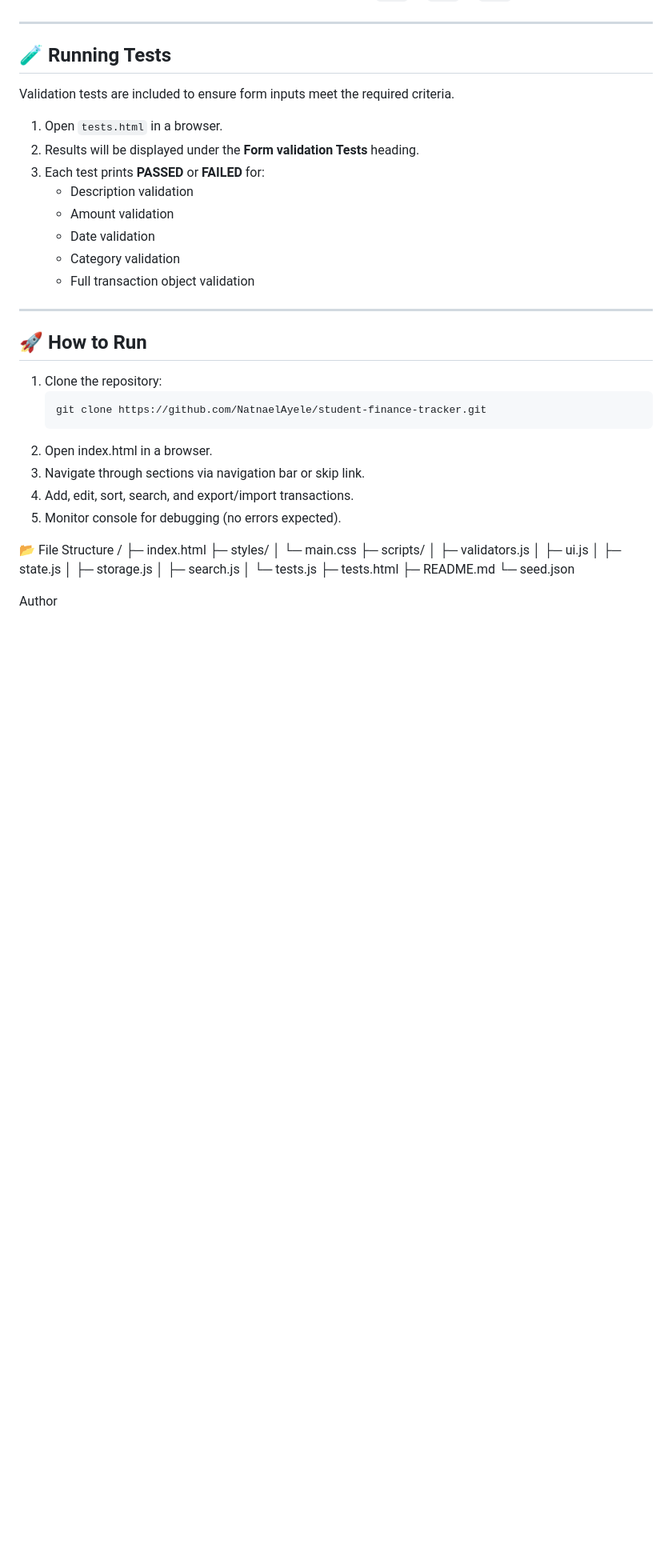
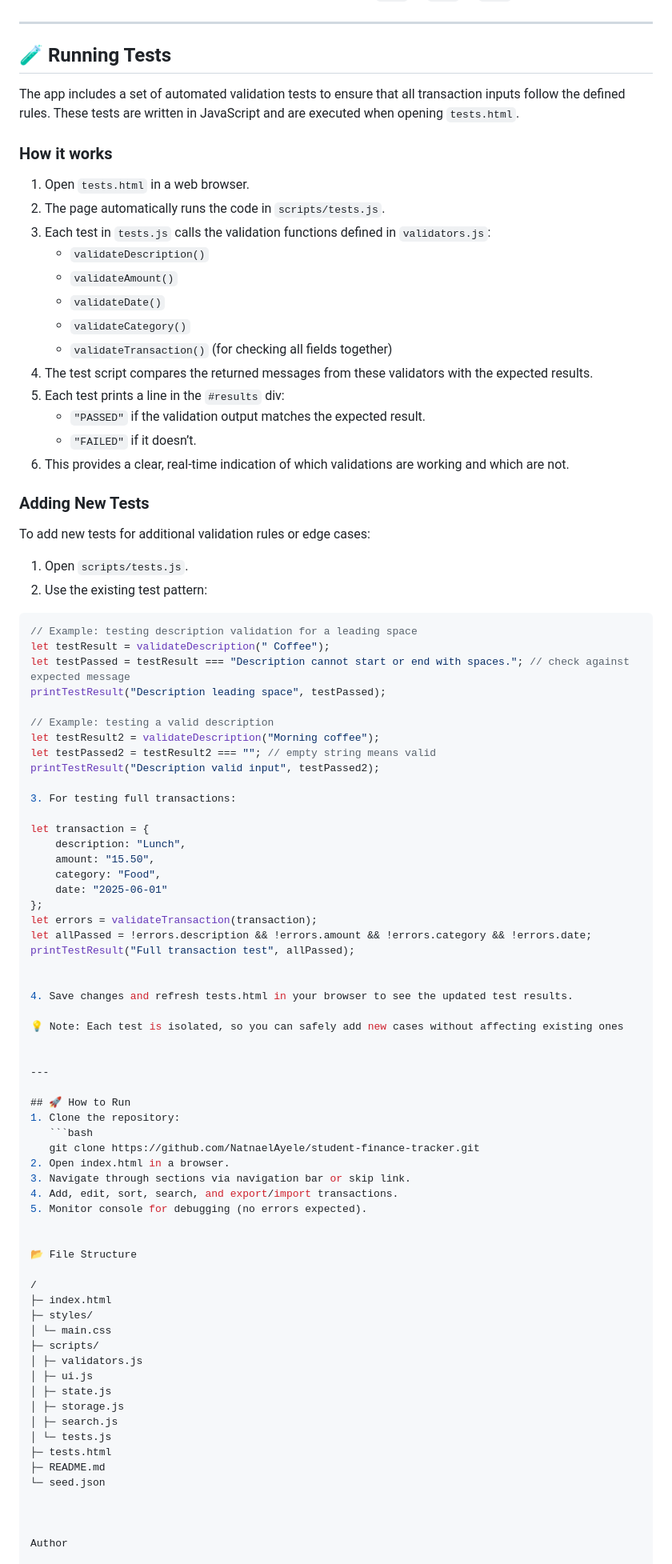
Before and after one commit to Nati-ayele/html-portfolio, a Markdown page: README.md, the part around one of its changes. Shown at 80% size. GitHub-like rendering; blank space fills up the shorter version.

````diff
--- a/README.md
+++ b/README.md
@@ -62,16 +63,59 @@ A **web-based application** for students to track their expenses, manage budgets
 ---
 
 ## 🧪 Running Tests
-Validation tests are included to ensure form inputs meet the required criteria.
 
-1. Open `tests.html` in a browser.
-2. Results will be displayed under the **Form validation Tests** heading.
-3. Each test prints **PASSED** or **FAILED** for:
-   - Description validation
-   - Amount validation
-   - Date validation
-   - Category validation
-   - Full transaction object validation
+The app includes a set of automated validation tests to ensure that all transaction inputs follow the defined rules. These tests are written in JavaScript and are executed when opening `tests.html`.
+
+### How it works
+
+1. Open `tests.html` in a web browser.
+2. The page automatically runs the code in `scripts/tests.js`.
+3. Each test in `tests.js` calls the validation functions defined in `validators.js`:
+   - `validateDescription()`
+   - `validateAmount()`
+   - `validateDate()`
+   - `validateCategory()`
+   - `validateTransaction()` (for checking all fields together)
+4. The test script compares the returned messages from these validators with the expected results.
+5. Each test prints a line in the `#results` div:
+   - `"PASSED"` if the validation output matches the expected result.
+   - `"FAILED"` if it doesn’t.
+6. This provides a clear, real-time indication of which validations are working and which are not.
+
+### Adding New Tests
+
+To add new tests for additional validation rules or edge cases:
+
+1. Open `scripts/tests.js`.
+2. Use the existing test pattern:
+```javascript
+// Example: testing description validation for a leading space
+let testResult = validateDescription(" Coffee");
+let testPassed = testResult === "Description cannot start or end with spaces."; // check against expected message
+printTestResult("Description leading space", testPassed);
+
+// Example: testing a valid description
+let testResult2 = validateDescription("Morning coffee");
+let testPassed2 = testResult2 === ""; // empty string means valid
+printTestResult("Description valid input", testPassed2);
+
+3. For testing full transactions:
+
+let transaction = {
+    description: "Lunch",
+    amount: "15.50",
+    category: "Food",
+    date: "2025-06-01"
+};
+let errors = validateTransaction(transaction);
+let allPassed = !errors.description && !errors.amount && !errors.category && !errors.date;
+printTestResult("Full transaction test", allPassed);
+
+
+4. Save changes and refresh tests.html in your browser to see the updated test results.
+
+💡 Note: Each test is isolated, so you can safely add new cases without affecting existing ones
+
 
 ---
 
@@ -85,22 +129,24 @@ Validation tests are included to ensure form inputs meet the required criteria.
 5. Monitor console for debugging (no errors expected).
 
 
+📂 File Structure
 
-📂 File Structure
 /
 ├─ index.html
 ├─ styles/
-│  └─ main.css
+│ └─ main.css
 ├─ scripts/
-│  ├─ validators.js
-│  ├─ ui.js
-│  ├─ state.js
-│  ├─ storage.js
-│  ├─ search.js
-│  └─ tests.js
+│ ├─ validators.js
+│ ├─ ui.js
+│ ├─ state.js
+│ ├─ storage.js
+│ ├─ search.js
+│ └─ tests.js
 ├─ tests.html
 ├─ README.md
 └─ seed.json
+
+
 
 Author
 
````
Also changed, not shown: other parts of README.md (+8 -7 lines).
